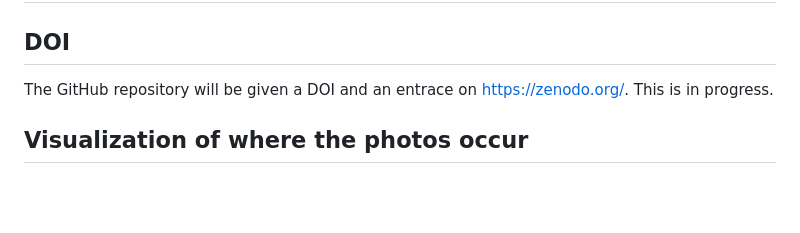
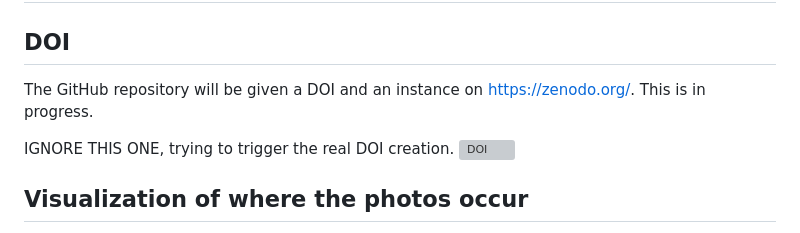
Before and after one commit to JustinGOSSES/buffalo_bayou_geology, a Markdown page: README.md, the part around the change. Rendered like a GitHub page; blank space fills up the shorter version; grey boxes are pictures that could not be loaded.

Commit message:
DOI stuff

```diff
--- a/README.md
+++ b/README.md
@@ -17,8 +17,13 @@ The outcrop photos from along Buffalo Bayou in this repository were used in the
 
 ## DOI
 
-The GitHub repository will be given a DOI and an entrace on
+The GitHub repository will be given a DOI and an instance on
 [https://zenodo.org/](https://zenodo.org/). This is in progress.
+
+
+IGNORE THIS ONE, trying to trigger the real DOI creation.
+[![DOI](https://zenodo.org/badge/1110961621.svg)](https://doi.org/10.5281/zenodo.17843207)
+
 
 ## Visualization of where the photos occur
 
```
